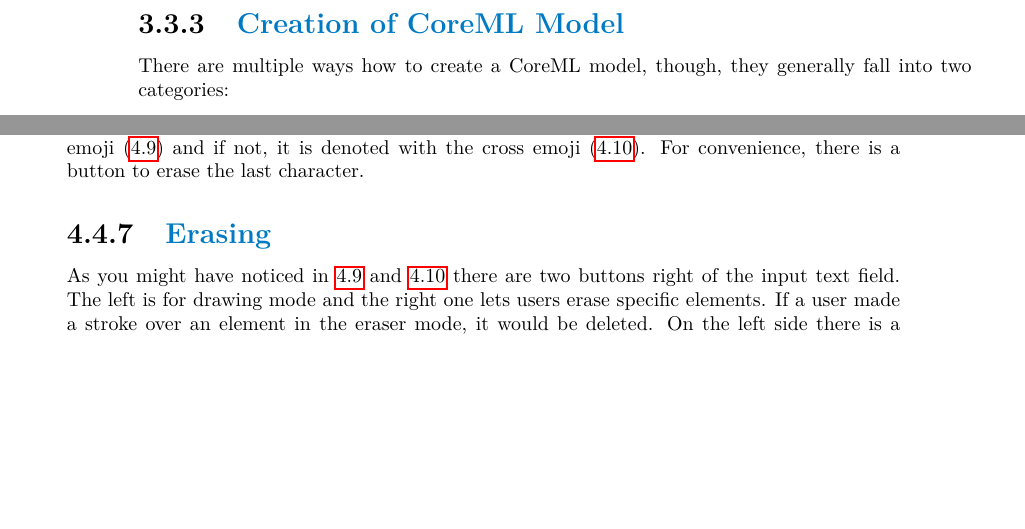
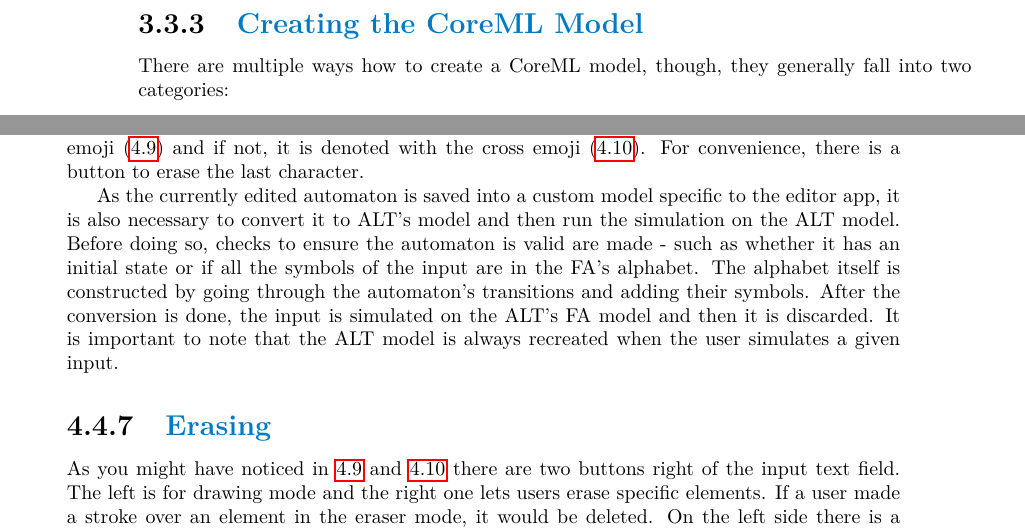
Before and after one commit to fortmarek/bachelor-thesis, a LaTeX thesis (thesis.tex, which reads text.tex): two parts of pages 24 and 33 of 67, joined at a grey line, cut so that both start at the same text, the shorter picture padded with empty space. Compiled offline with pdfLaTeX.

Commit message:
Add simulating input method to design

```diff
--- a/text.tex
+++ b/text.tex
@@ -340,7 +340,7 @@
 
 Considering that CoreML is bundled in the system and Google ML Kit needs to be installed separately, increasing the app's size and incurring the maintenance burden, I have opted for CoreML. This decision has also been made based on the fact that both frameworks do support TensorFlow, although, for CoreML it needs to be first converted to its format.
 
-\subsection{Creation of CoreML Model}
+\subsection{Creating the CoreML Model}
 
 There are multiple ways how to create a CoreML model, though, they generally fall into two categories:
 \begin{itemize}
@@ -494,6 +494,8 @@
 \subsection{Simulating Input}
 
 The only missing functionality that I have not yet touched upon is simulating input. Considering that a FA is drawn, the user should be able to write their desired input into a text field and see whether the input string has or has not been accepted. That can be done via tapping a button with the title "Simulate". If the FA accepts the input, the output is denoted with the checkmark emoji (\ref{simulate-accept}) and if not, it is denoted with the cross emoji (\ref{simulate-reject}). For convenience, there is a button to erase the last character.
+
+As the currently edited automaton is saved into a custom model specific to the editor app, it is also necessary to convert it to ALT's model and then run the simulation on the ALT model. Before doing so, checks to ensure the automaton is valid are made - such as whether it has an initial state or if all the symbols of the input are in the FA's alphabet. The alphabet itself is constructed by going through the automaton's transitions and adding their symbols. After the conversion is done, the input is simulated on the ALT's FA model and then it is discarded. It is important to note that the ALT model is always recreated when the user simulates a given input.
 
 \begin{figure}
     \includegraphics[width=\textwidth]{simulate-accept}
```
Also changed, not shown: thesis.pdf, text.tex (2 more changed lines).
